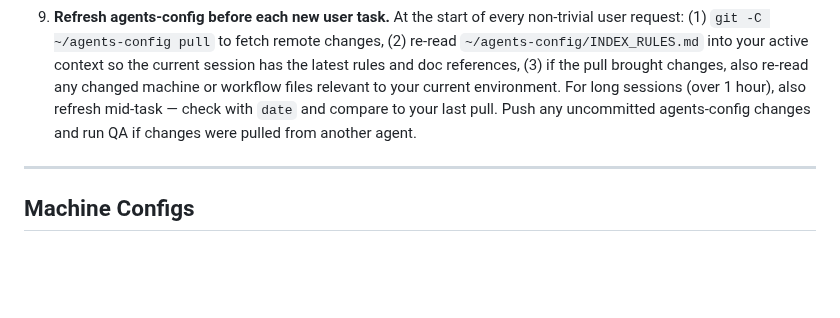
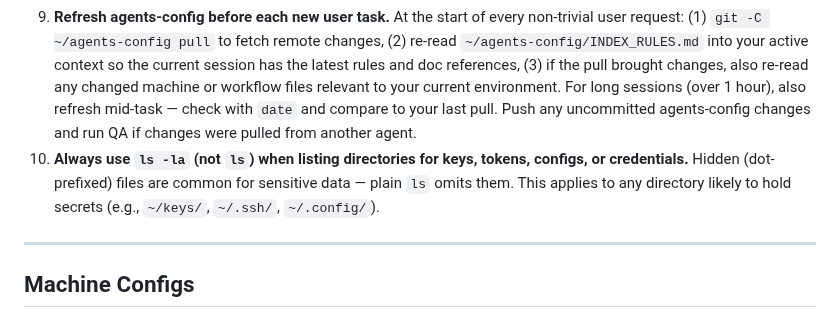
Before and after one commit to brando90/agents-config, a Markdown page: INDEX_RULES.md, the part around the change. Drawn GitHub-style; blank space fills up the shorter version.

Commit message:
Add global rule 10: use ls -la for key/token/config directories
Hidden (dot-prefixed) files are common for sensitive data like tokens
and API keys. Plain ls omits them, causing agents to miss files such
as ~/keys/.brando90_github_token.txt.

Co-Authored-By: Claude Opus 4.6 <noreply@anthropic.com>

```diff
--- a/INDEX_RULES.md
+++ b/INDEX_RULES.md
@@ -15,6 +15,7 @@ Load only the docs relevant to your current task.
 7. **Re-read agent-config files after any edit.** If you or the user modify any file under `~/agents-config/` (for example `~/agents-config/INDEX_RULES.md`, `~/agents-config/README.md`, files under `~/agents-config/workflows/`, or files under `~/agents-config/machine/`), immediately re-read the changed file(s) so your context stays current for the rest of the conversation.
 8. **End with a TLDR.** After completing a task, finish your response with a 1–2 sentence summary of what was done.
 9. **Refresh agents-config before each new user task.** At the start of every non-trivial user request: (1) `git -C ~/agents-config pull` to fetch remote changes, (2) re-read `~/agents-config/INDEX_RULES.md` into your active context so the current session has the latest rules and doc references, (3) if the pull brought changes, also re-read any changed machine or workflow files relevant to your current environment. For long sessions (over 1 hour), also refresh mid-task — check with `date` and compare to your last pull. Push any uncommitted agents-config changes and run QA if changes were pulled from another agent.
+10. **Always use `ls -la` (not `ls`) when listing directories for keys, tokens, configs, or credentials.** Hidden (dot-prefixed) files are common for sensitive data — plain `ls` omits them. This applies to any directory likely to hold secrets (e.g., `~/keys/`, `~/.ssh/`, `~/.config/`).
 
 ---
 
```
